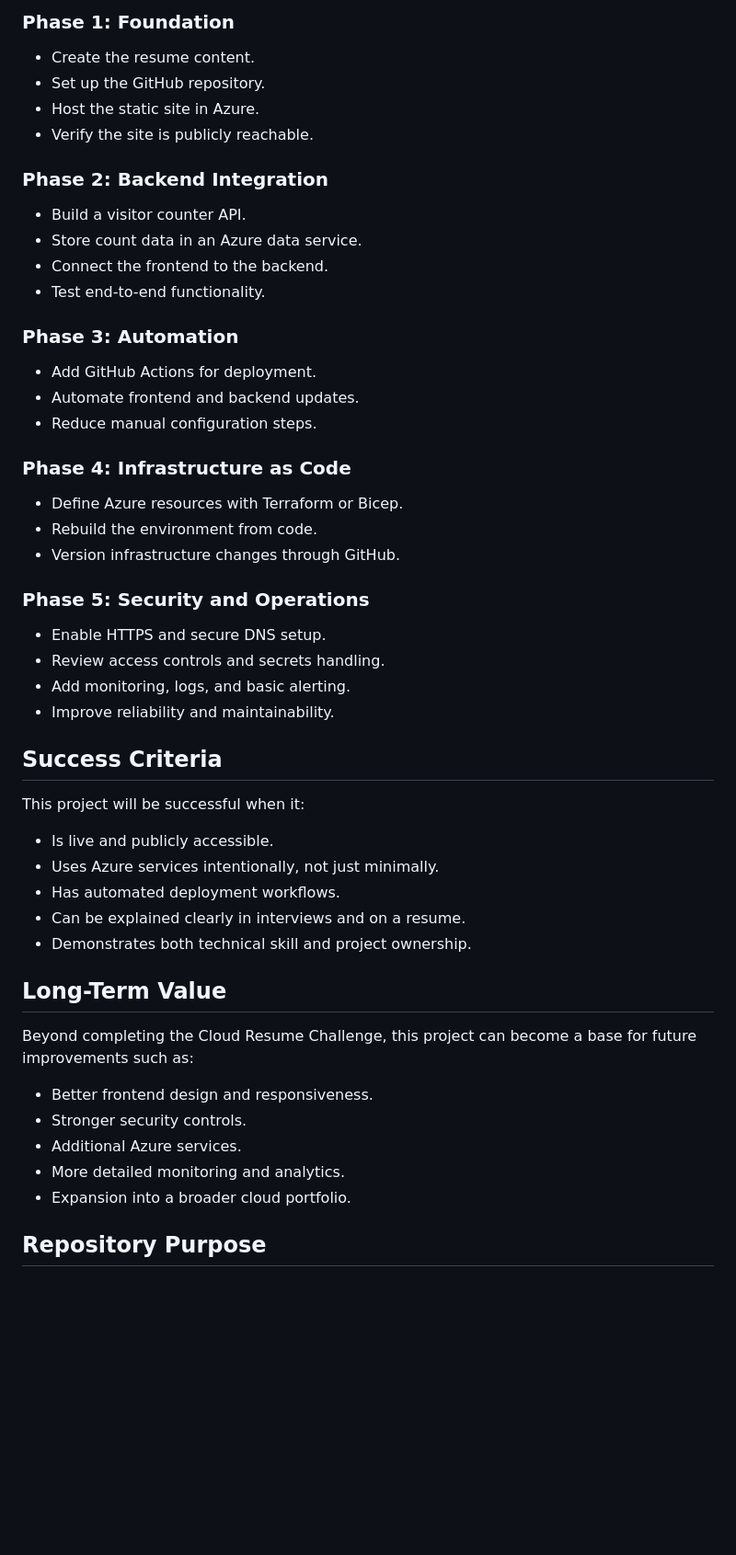
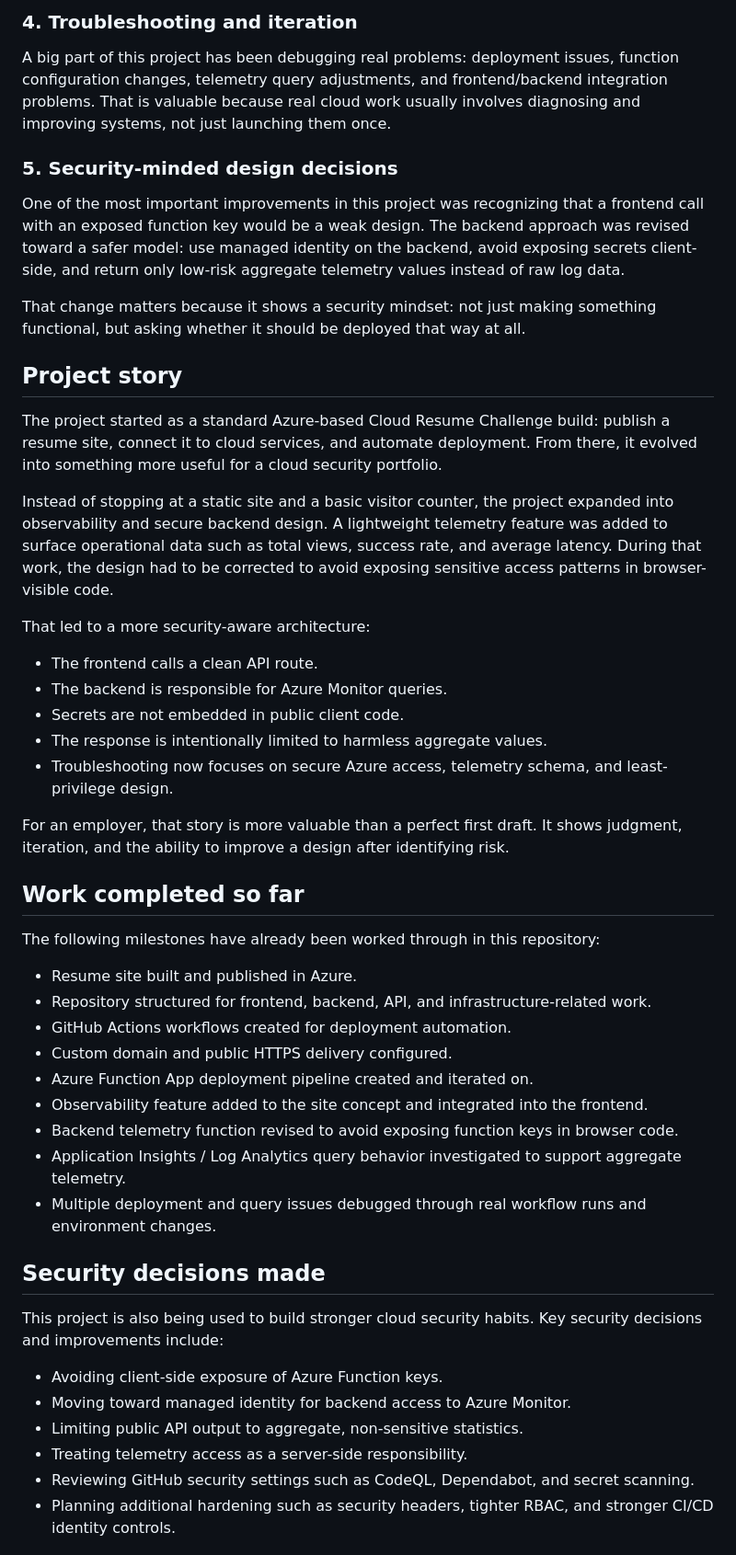
Before and after one commit to HunterAiton/cloudresume, a Markdown page: README.md, the part around one of its changes. Shown at 92% size. Drawn GitHub-style; blank space fills up the shorter version.

```diff
--- a/README.md
+++ b/README.md
@@ -66,56 +55,52 @@ For example, instead of saying “I know Azure Functions,” this project can sh
 
-### Phase 1: Foundation
+### 4. Troubleshooting and iteration
 
-- Create the resume content.
-- Set up the GitHub repository.
-- Host the static site in Azure.
-- Verify the site is publicly reachable.
+A big part of this project has been debugging real problems: deployment issues, function configuration changes, telemetry query adjustments, and frontend/backend integration problems. That is valuable because real cloud work usually involves diagnosing and improving systems, not just launching them once.
 
-### Phase 2: Backend Integration
+### 5. Security-minded design decisions
 
-- Build a visitor counter API.
-- Store count data in an Azure data service.
-- Connect the frontend to the backend.
-- Test end-to-end functionality.
+One of the most important improvements in this project was recognizing that a frontend call with an exposed function key would be a weak design. The backend approach was revised toward a safer model: use managed identity on the backend, avoid exposing secrets client-side, and return only low-risk aggregate telemetry values instead of raw log data.
 
-### Phase 3: Automation
+That change matters because it shows a security mindset: not just making something functional, but asking whether it should be deployed that way at all.
 
-- Add GitHub Actions for deployment.
-- Automate frontend and backend updates.
-- Reduce manual configuration steps.
+## Project story
 
-### Phase 4: Infrastructure as Code
+The project started as a standard Azure-based Cloud Resume Challenge build: publish a resume site, connect it to cloud services, and automate deployment. From there, it evolved into something more useful for a cloud security portfolio.
 
-- Define Azure resources with Terraform or Bicep.
-- Rebuild the environment from code.
-- Version infrastructure changes through GitHub.
+Instead of stopping at a static site and a basic visitor counter, the project expanded into observability and secure backend design. A lightweight telemetry feature was added to surface operational data such as total views, success rate, and average latency. During that work, the design had to be corrected to avoid exposing sensitive access patterns in browser-visible code.
 
-### Phase 5: Security and Operations
+That led to a more security-aware architecture:
 
-- Enable HTTPS and secure DNS setup.
-- Review access controls and secrets handling.
-- Add monitoring, logs, and basic alerting.
-- Improve reliability and maintainability.
+- The frontend calls a clean API route.
+- The backend is responsible for Azure Monitor queries.
+- Secrets are not embedded in public client code.
+- The response is intentionally limited to harmless aggregate values.
+- Troubleshooting now focuses on secure Azure access, telemetry schema, and least-privilege design.
 
-## Success Criteria
+For an employer, that story is more valuable than a perfect first draft. It shows judgment, iteration, and the ability to improve a design after identifying risk.
 
-This project will be successful when it:
+## Work completed so far
 
-- Is live and publicly accessible.
-- Uses Azure services intentionally, not just minimally.
-- Has automated deployment workflows.
-- Can be explained clearly in interviews and on a resume.
-- Demonstrates both technical skill and project ownership.
+The following milestones have already been worked through in this repository:
 
-## Long-Term Value
+- Resume site built and published in Azure.
+- Repository structured for frontend, backend, API, and infrastructure-related work.
+- GitHub Actions workflows created for deployment automation.
+- Custom domain and public HTTPS delivery configured.
+- Azure Function App deployment pipeline created and iterated on.
+- Observability feature added to the site concept and integrated into the frontend.
+- Backend telemetry function revised to avoid exposing function keys in browser code.
+- Application Insights / Log Analytics query behavior investigated to support aggregate telemetry.
+- Multiple deployment and query issues debugged through real workflow runs and environment changes.
 
-Beyond completing the Cloud Resume Challenge, this project can become a base for future improvements such as:
+## Security decisions made
 
-- Better frontend design and responsiveness.
-- Stronger security controls.
-- Additional Azure services.
-- More detailed monitoring and analytics.
-- Expansion into a broader cloud portfolio.
+This project is also being used to build stronger cloud security habits. Key security decisions and improvements include:
 
-## Repository Purpose
+- Avoiding client-side exposure of Azure Function keys.
+- Moving toward managed identity for backend access to Azure Monitor.
+- Limiting public API output to aggregate, non-sensitive statistics.
+- Treating telemetry access as a server-side responsibility.
+- Reviewing GitHub security settings such as CodeQL, Dependabot, and secret scanning.
+- Planning additional hardening such as security headers, tighter RBAC, and stronger CI/CD identity controls.
 
```
Also changed, not shown: other parts of README.md (+72 -46 lines).
